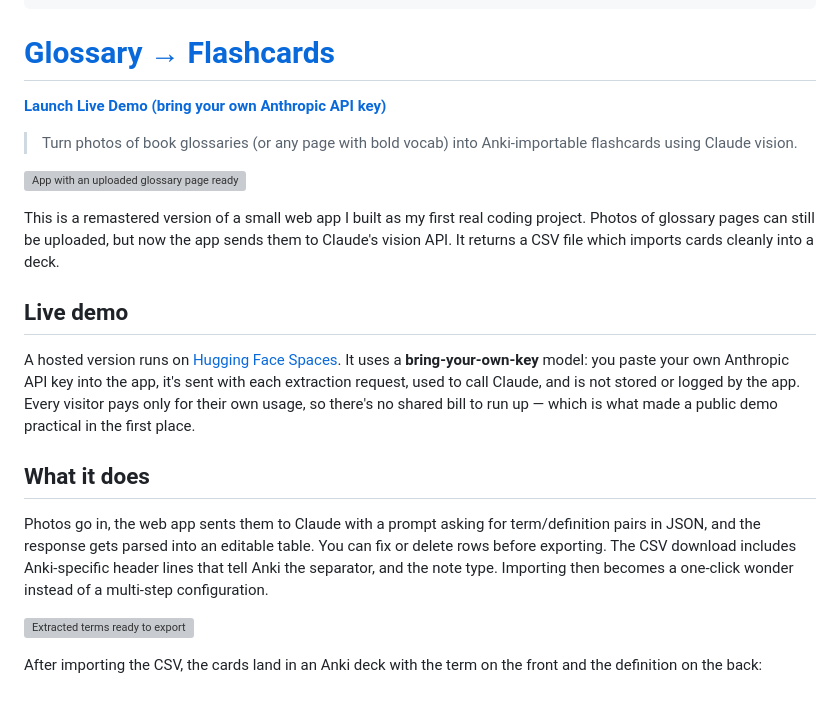
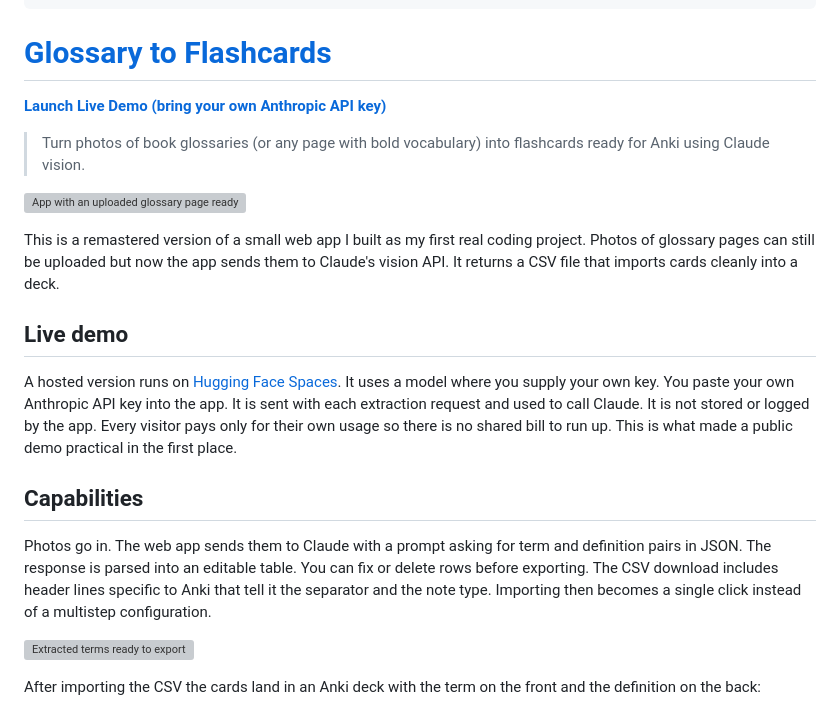
Before and after one commit to rajeshnandipaty/glossary-flashcards, a Markdown page: README.md, the part around one of its changes. Drawn GitHub-style; grey boxes are pictures that could not be loaded.

```diff
--- a/README.md
+++ b/README.md
@@ -9,25 +9,25 @@ pinned: false
 license: mit
 ---
 
-# [Glossary → Flashcards](https://rajeshnandipaty.com/projects/glossary-flashcards)
+# [Glossary to Flashcards](https://rajeshnandipaty.com/projects/glossary-flashcards)
 
 **[Launch Live Demo (bring your own Anthropic API key)](https://huggingface.co/spaces/rajeshnandipaty/glossary-flashcards)**
 
-> Turn photos of book glossaries (or any page with bold vocab) into Anki-importable flashcards using Claude vision.
+> Turn photos of book glossaries (or any page with bold vocabulary) into flashcards ready for Anki using Claude vision.
 
 ![App with an uploaded glossary page ready to extract](docs/screenshots/01-app.png)
 
-This is a remastered version of a small web app I built as my first real coding project. Photos of glossary pages can still be uploaded, but now the app sends them to Claude's vision API. It returns a CSV file which imports cards cleanly into a deck.
+This is a remastered version of a small web app I built as my first real coding project. Photos of glossary pages can still be uploaded but now the app sends them to Claude's vision API. It returns a CSV file that imports cards cleanly into a deck.
 
 ## Live demo
 
-A hosted version runs on [Hugging Face Spaces](https://huggingface.co/spaces/rajeshnandipaty/glossary-flashcards). It uses a **bring-your-own-key** model: you paste your own Anthropic API key into the app, it's sent with each extraction request, used to call Claude, and is not stored or logged by the app. Every visitor pays only for their own usage, so there's no shared bill to run up — which is what made a public demo practical in the first place.
+A hosted version runs on [Hugging Face Spaces](https://huggingface.co/spaces/rajeshnandipaty/glossary-flashcards). It uses a model where you supply your own key. You paste your own Anthropic API key into the app. It is sent with each extraction request and used to call Claude. It is not stored or logged by the app. Every visitor pays only for their own usage so there is no shared bill to run up. This is what made a public demo practical in the first place.
 
-## What it does
+## Capabilities
 
-Photos go in, the web app sents them to Claude with a prompt asking for term/definition pairs in JSON, and the response gets parsed into an editable table. You can fix or delete rows before exporting. The CSV download includes Anki-specific header lines that tell Anki the separator, and the note type. Importing then becomes a one-click wonder instead of a multi-step configuration.
+Photos go in. The web app sends them to Claude with a prompt asking for term and definition pairs in JSON. The response is parsed into an editable table. You can fix or delete rows before exporting. The CSV download includes header lines specific to Anki that tell it the separator and the note type. Importing then becomes a single click instead of a multistep configuration.
 
 ![Extracted terms ready to export](docs/screenshots/02-extracted.png)
 
-After importing the CSV, the cards land in an Anki deck with the term on the front and the definition on the back:
+After importing the CSV the cards land in an Anki deck with the term on the front and the definition on the back:
 
```
Also changed, not shown: other parts of README.md (+18 -18 lines).
